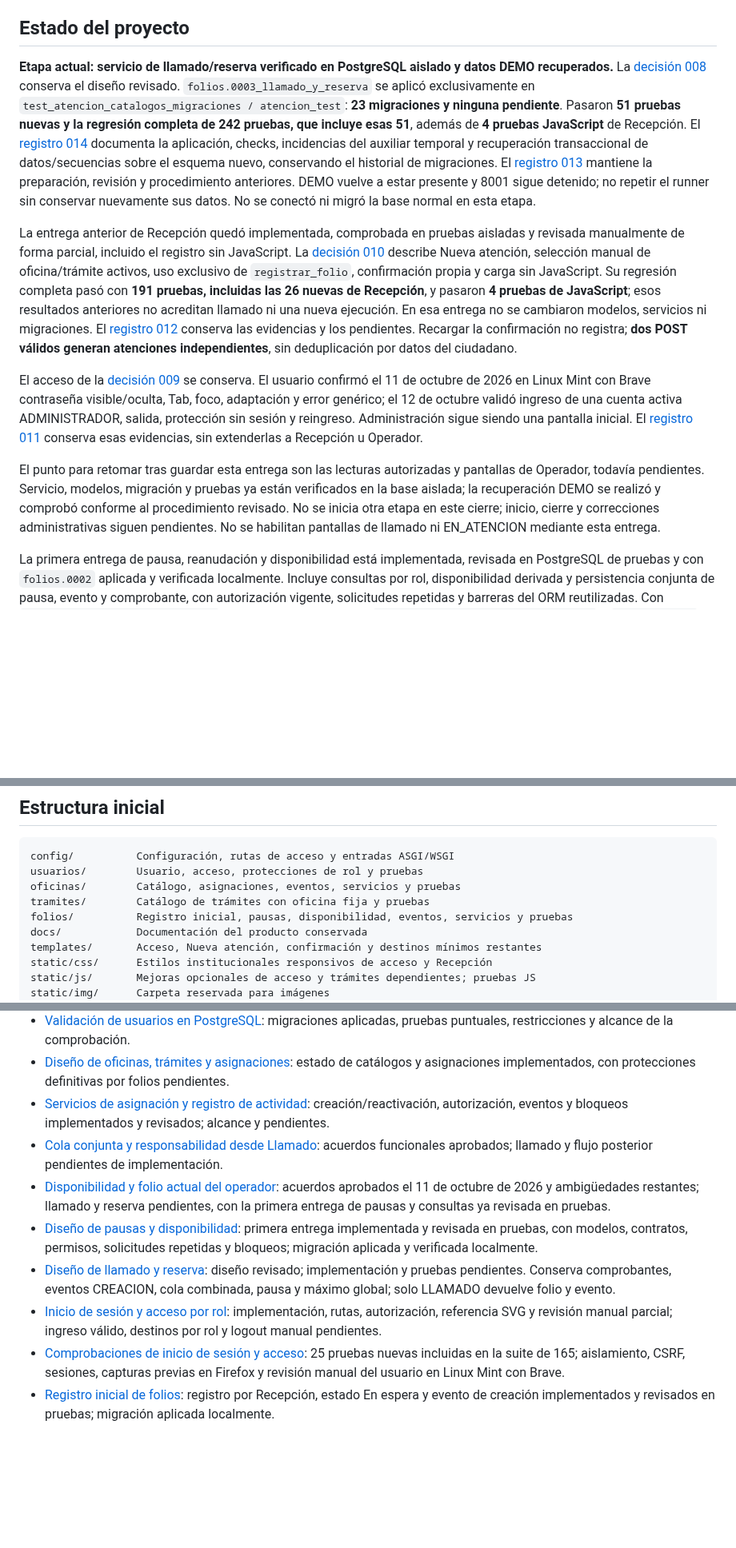
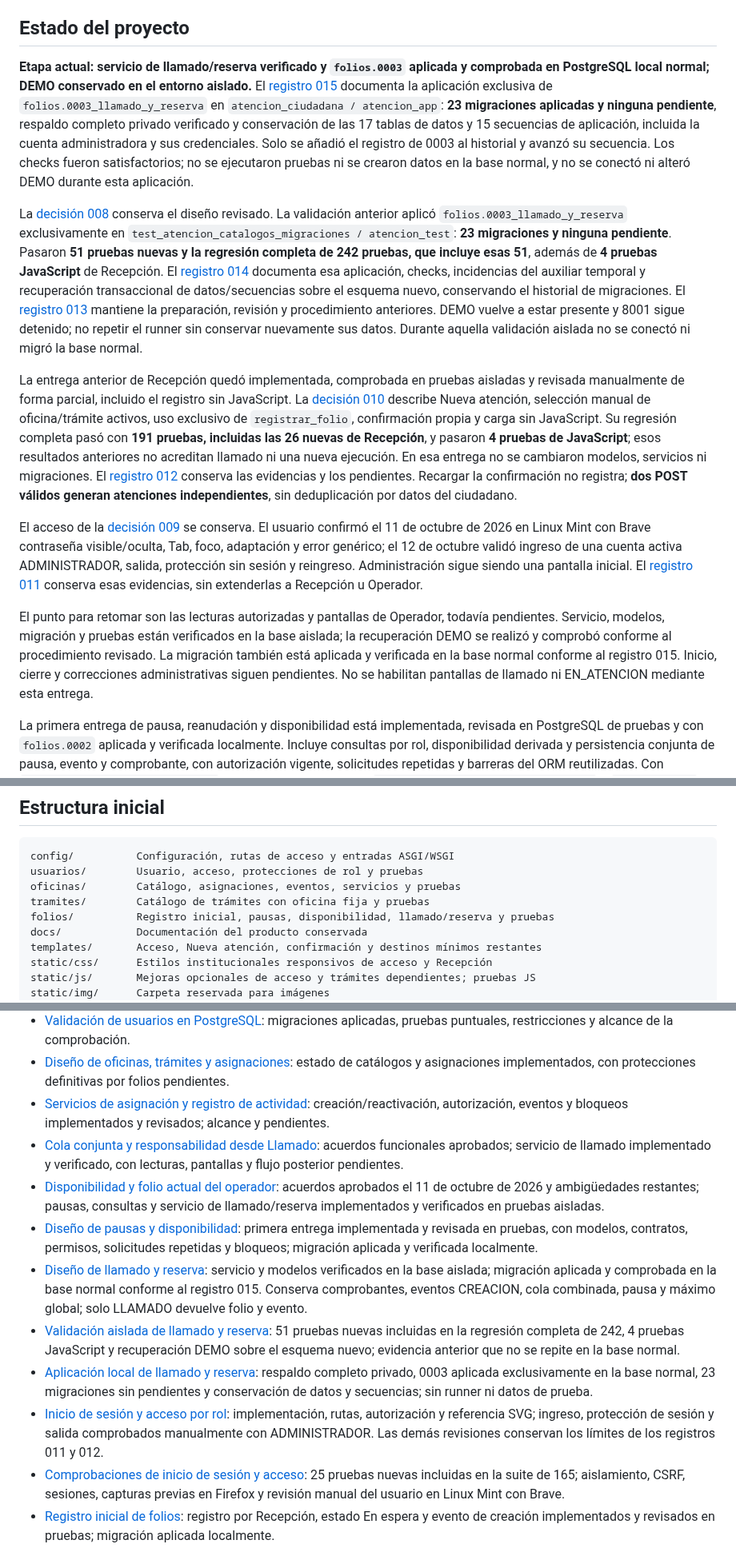
Before and after one commit to dustylenin/sistema-flujo-atencion-ciudadana, a Markdown page: README.md, 3 parts joined by grey strips. Shown at 80% size. GitHub-like rendering; blank space fills up the shorter version.

Commit message:
docs: registra migración local de llamado y reserva

```diff
--- a/README.md
+++ b/README.md
@@ -6,13 +6,15 @@ El sistema busca mantener un registro trazable desde la recepción hasta el resu
 
 ## Estado del proyecto
 
-**Etapa actual: servicio de llamado/reserva verificado en PostgreSQL aislado y datos DEMO recuperados.** La [decisión 008](docs/decisiones/008-diseno-llamado-y-reserva.md) conserva el diseño revisado. `folios.0003_llamado_y_reserva` se aplicó exclusivamente en `test_atencion_catalogos_migraciones / atencion_test`: **23 migraciones y ninguna pendiente**. Pasaron **51 pruebas nuevas y la regresión completa de 242 pruebas, que incluye esas 51**, además de **4 pruebas JavaScript** de Recepción. El [registro 014](docs/pruebas/014-validacion-llamado-y-reserva-postgresql.md) documenta la aplicación, checks, incidencias del auxiliar temporal y recuperación transaccional de datos/secuencias sobre el esquema nuevo, conservando el historial de migraciones. El [registro 013](docs/pruebas/013-preparacion-llamado-y-reserva.md) mantiene la preparación, revisión y procedimiento anteriores. DEMO vuelve a estar presente y 8001 sigue detenido; no repetir el runner sin conservar nuevamente sus datos. No se conectó ni migró la base normal en esta etapa.
+**Etapa actual: servicio de llamado/reserva verificado y `folios.0003` aplicada y comprobada en PostgreSQL local normal; DEMO conservado en el entorno aislado.** El [registro 015](docs/pruebas/015-migracion-llamado-y-reserva-local.md) documenta la aplicación exclusiva de `folios.0003_llamado_y_reserva` en `atencion_ciudadana / atencion_app`: **23 migraciones aplicadas y ninguna pendiente**, respaldo completo privado verificado y conservación de las 17 tablas de datos y 15 secuencias de aplicación, incluida la cuenta administradora y sus credenciales. Solo se añadió el registro de 0003 al historial y avanzó su secuencia. Los checks fueron satisfactorios; no se ejecutaron pruebas ni se crearon datos en la base normal, y no se conectó ni alteró DEMO durante esta aplicación.
+
+La [decisión 008](docs/decisiones/008-diseno-llamado-y-reserva.md) conserva el diseño revisado. La validación anterior aplicó `folios.0003_llamado_y_reserva` exclusivamente en `test_atencion_catalogos_migraciones / atencion_test`: **23 migraciones y ninguna pendiente**. Pasaron **51 pruebas nuevas y la regresión completa de 242 pruebas, que incluye esas 51**, además de **4 pruebas JavaScript** de Recepción. El [registro 014](docs/pruebas/014-validacion-llamado-y-reserva-postgresql.md) documenta esa aplicación, checks, incidencias del auxiliar temporal y recuperación transaccional de datos/secuencias sobre el esquema nuevo, conservando el historial de migraciones. El [registro 013](docs/pruebas/013-preparacion-llamado-y-reserva.md) mantiene la preparación, revisión y procedimiento anteriores. DEMO vuelve a estar presente y 8001 sigue detenido; no repetir el runner sin conservar nuevamente sus datos. Durante aquella validación aislada no se conectó ni migró la base normal.
 
 La entrega anterior de Recepción quedó implementada, comprobada en pruebas aisladas y revisada manualmente de forma parcial, incluido el registro sin JavaScript. La [decisión 010](docs/decisiones/010-nueva-atencion-recepcion.md) describe Nueva atención, selección manual de oficina/trámite activos, uso exclusivo de `registrar_folio`, confirmación propia y carga sin JavaScript. Su regresión completa pasó con **191 pruebas, incluidas las 26 nuevas de Recepción**, y pasaron **4 pruebas de JavaScript**; esos resultados anteriores no acreditan llamado ni una nueva ejecución. En esa entrega no se cambiaron modelos, servicios ni migraciones. El [registro 012](docs/pruebas/012-nueva-atencion-recepcion-postgresql.md) conserva las evidencias y los pendientes. Recargar la confirmación no registra; **dos POST válidos generan atenciones independientes**, sin deduplicación por datos del ciudadano.
 
 El acceso de la [decisión 009](docs/decisiones/009-inicio-de-sesion-y-acceso-por-rol.md) se conserva. El usuario confirmó el 11 de octubre de 2026 en Linux Mint con Brave contraseña visible/oculta, Tab, foco, adaptación y error genérico; el 12 de octubre validó ingreso de una cuenta activa ADMINISTRADOR, salida, protección sin sesión y reingreso. Administración sigue siendo una pantalla inicial. El [registro 011](docs/pruebas/011-inicio-de-sesion-y-acceso-postgresql.md) conserva esas evidencias, sin extenderlas a Recepción u Operador.
 
-El punto para retomar tras guardar esta entrega son las lecturas autorizadas y pantallas de Operador, todavía pendientes. Servicio, modelos, migración y pruebas ya están verificados en la base aislada; la recuperación DEMO se realizó y comprobó conforme al procedimiento revisado. No se inicia otra etapa en este cierre; inicio, cierre y correcciones administrativas siguen pendientes. No se habilitan pantallas de llamado ni EN_ATENCION mediante esta entrega.
+El punto para retomar son las lecturas autorizadas y pantallas de Operador, todavía pendientes. Servicio, modelos, migración y pruebas están verificados en la base aislada; la recuperación DEMO se realizó y comprobó conforme al procedimiento revisado. La migración también está aplicada y verificada en la base normal conforme al registro 015. Inicio, cierre y correcciones administrativas siguen pendientes. No se habilitan pantallas de llamado ni EN_ATENCION mediante esta entrega.
 
 La primera entrega de pausa, reanudación y disponibilidad está implementada, revisada en PostgreSQL de pruebas y con `folios.0002` aplicada y verificada localmente. Incluye consultas por rol, disponibilidad derivada y persistencia conjunta de pausa, evento y comprobante, con autorización vigente, solicitudes repetidas y barreras del ORM reutilizadas. Con `config.settings_test_migrations`, la conexión real confirmó `test_atencion_catalogos_migraciones` y `atencion_test`. Pasaron **37 pruebas nuevas, incluidas 12 de concurrencia, y la suite completa de 140 pruebas que incluye esas 37**; los conteos no se suman. `check`, correspondencia modelos/migraciones y formato fueron correctos. La inspección verificó 3 tablas nuevas, 22 columnas, 19 restricciones y 15 índices, **22 migraciones aplicadas sin pendientes en pruebas** y cero datos residuales de aplicación. La revisión crítica posterior no encontró defectos, no modificó archivos ni ejecutó nuevas pruebas. El [registro de pausas y disponibilidad](docs/pruebas/009-pausas-disponibilidad-postgresql.md) conserva comandos, correcciones previas, resultados y límites.
 
@@ -47,7 +49,7 @@ config/          Configuración, rutas de acceso y entradas ASGI/WSGI
 usuarios/        Usuario, acceso, protecciones de rol y pruebas
 oficinas/        Catálogo, asignaciones, eventos, servicios y pruebas
 tramites/        Catálogo de trámites con oficina fija y pruebas
-folios/          Registro inicial, pausas, disponibilidad, eventos, servicios y pruebas
+folios/          Registro inicial, pausas, disponibilidad, llamado/reserva y pruebas
 docs/            Documentación del producto conservada
 templates/       Acceso, Nueva atención, confirmación y destinos mínimos restantes
 static/css/      Estilos institucionales responsivos de acceso y Recepción
@@ -307,11 +309,13 @@ El operador decide cuándo llamar al siguiente; no hay llamada automática ni ci
 - [Validación de usuarios en PostgreSQL](docs/pruebas/001-usuarios-postgresql.md): migraciones aplicadas, pruebas puntuales, restricciones y alcance de la comprobación.
 - [Diseño de oficinas, trámites y asignaciones](docs/decisiones/002-oficinas-tramites-y-asignaciones.md): estado de catálogos y asignaciones implementados, con protecciones definitivas por folios pendientes.
 - [Servicios de asignación y registro de actividad](docs/decisiones/003-servicios-de-asignacion-y-actividad.md): creación/reactivación, autorización, eventos y bloqueos implementados y revisados; alcance y pendientes.
-- [Cola conjunta y responsabilidad desde Llamado](docs/decisiones/004-cola-y-responsabilidad-de-folios.md): acuerdos funcionales aprobados; llamado y flujo posterior pendientes de implementación.
-- [Disponibilidad y folio actual del operador](docs/decisiones/006-disponibilidad-y-folio-actual-del-operador.md): acuerdos aprobados el 11 de octubre de 2026 y ambigüedades restantes; llamado y reserva pendientes, con la primera entrega de pausas y consultas ya revisada en pruebas.
+- [Cola conjunta y responsabilidad desde Llamado](docs/decisiones/004-cola-y-responsabilidad-de-folios.md): acuerdos funcionales aprobados; servicio de llamado implementado y verificado, con lecturas, pantallas y flujo posterior pendientes.
+- [Disponibilidad y folio actual del operador](docs/decisiones/006-disponibilidad-y-folio-actual-del-operador.md): acuerdos aprobados el 11 de octubre de 2026 y ambigüedades restantes; pausas, consultas y servicio de llamado/reserva implementados y verificados en pruebas aisladas.
 - [Diseño de pausas y disponibilidad](docs/decisiones/007-diseno-pausas-y-disponibilidad.md): primera entrega implementada y revisada en pruebas, con modelos, contratos, permisos, solicitudes repetidas y bloqueos; migración aplicada y verificada localmente.
-- [Diseño de llamado y reserva](docs/decisiones/008-diseno-llamado-y-reserva.md): diseño revisado; implementación y pruebas pendientes. Conserva comprobantes, eventos CREACION, cola combinada, pausa y máximo global; solo LLAMADO devuelve folio y evento.
-- [Inicio de sesión y acceso por rol](docs/decisiones/009-inicio-de-sesion-y-acceso-por-rol.md): implementación, rutas, autorización, referencia SVG y revisión manual parcial; ingreso válido, destinos por rol y logout manual pendientes.
+- [Diseño de llamado y reserva](docs/decisiones/008-diseno-llamado-y-reserva.md): servicio y modelos verificados en la base aislada; migración aplicada y comprobada en la base normal conforme al registro 015. Conserva comprobantes, eventos CREACION, cola combinada, pausa y máximo global; solo LLAMADO devuelve folio y evento.
+- [Validación aislada de llamado y reserva](docs/pruebas/014-validacion-llamado-y-reserva-postgresql.md): 51 pruebas nuevas incluidas en la regresión completa de 242, 4 pruebas JavaScript y recuperación DEMO sobre el esquema nuevo; evidencia anterior que no se repite en la base normal.
+- [Aplicación local de llamado y reserva](docs/pruebas/015-migracion-llamado-y-reserva-local.md): respaldo completo privado, 0003 aplicada exclusivamente en la base normal, 23 migraciones sin pendientes y conservación de datos y secuencias; sin runner ni datos de prueba.
+- [Inicio de sesión y acceso por rol](docs/decisiones/009-inicio-de-sesion-y-acceso-por-rol.md): implementación, rutas, autorización y referencia SVG; ingreso, protección de sesión y salida comprobados manualmente con ADMINISTRADOR. Las demás revisiones conservan los límites de los registros 011 y 012.
 - [Comprobaciones de inicio de sesión y acceso](docs/pruebas/011-inicio-de-sesion-y-acceso-postgresql.md): 25 pruebas nuevas incluidas en la suite de 165; aislamiento, CSRF, sesiones, capturas previas en Firefox y revisión manual del usuario en Linux Mint con Brave.
 - [Registro inicial de folios](docs/decisiones/005-registro-inicial-de-folios.md): registro por Recepción, estado En espera y evento de creación implementados y revisados en pruebas; migración aplicada localmente.
 - [Registro inicial de folios en PostgreSQL](docs/pruebas/007-registro-inicial-folios-postgresql.md): suite anterior de 102 pruebas, corrección del descriptor inverso y 3 pruebas afectadas posteriores; 21 migraciones en pruebas y límites pendientes.
```
Also changed, not shown: other parts of README.md (+4 -4 lines), docs/pruebas/015-migracion-llamado-y-reserva-local.md (added, +140 -0 lines).
